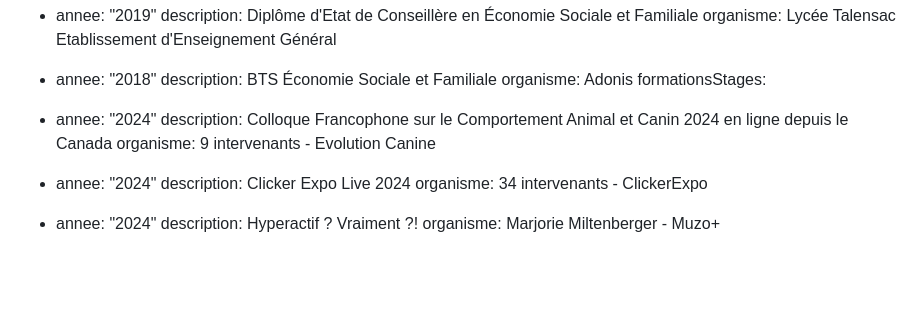
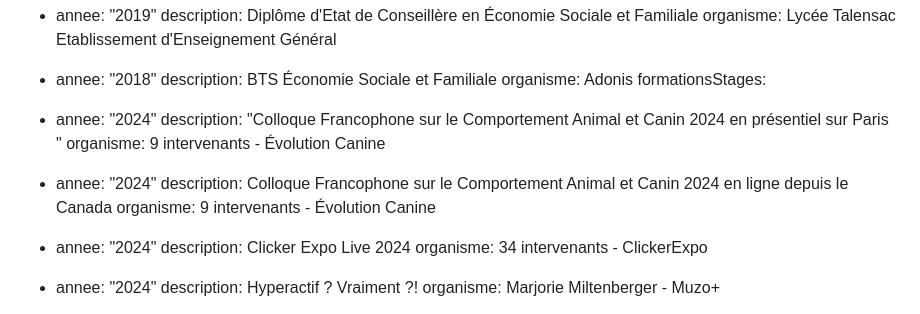
Before and after one commit to jpoupinet/animapaise, a Markdown page: src/pages/a-propos.md, the part around the change. Drawn GitHub-style; blank space fills up the shorter version.

Commit message:
Update Pages “a-propos”

```diff
--- a/src/pages/a-propos.md
+++ b/src/pages/a-propos.md
@@ -46,9 +46,13 @@ diplomesCertificats:
     organisme: Adonis
 formationsStages:
   - annee: "2024"
+    description: "Colloque Francophone sur le Comportement Animal et Canin 2024 en
+      présentiel sur Paris "
+    organisme: 9 intervenants - Évolution Canine
+  - annee: "2024"
     description: Colloque Francophone sur le Comportement Animal et Canin 2024 en
       ligne depuis le Canada
-    organisme: 9 intervenants - Evolution Canine
+    organisme: 9 intervenants - Évolution Canine
   - annee: "2024"
     description: Clicker Expo Live 2024
     organisme: 34 intervenants - ClickerExpo
```
